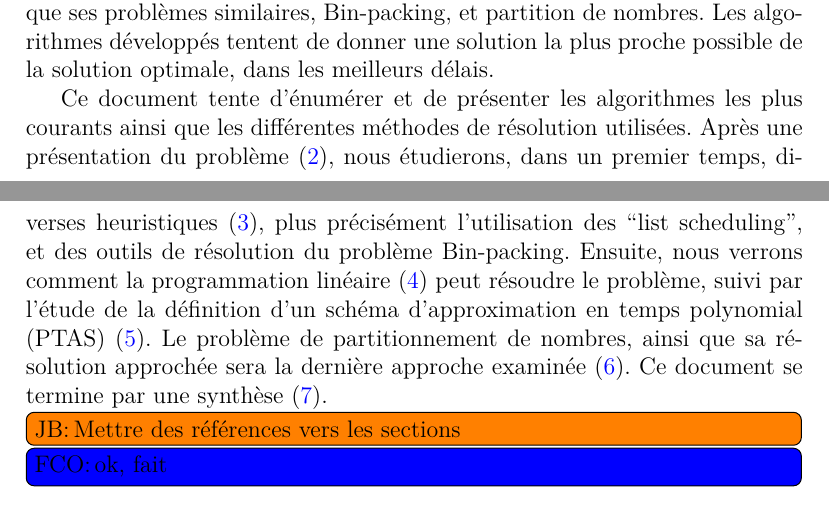
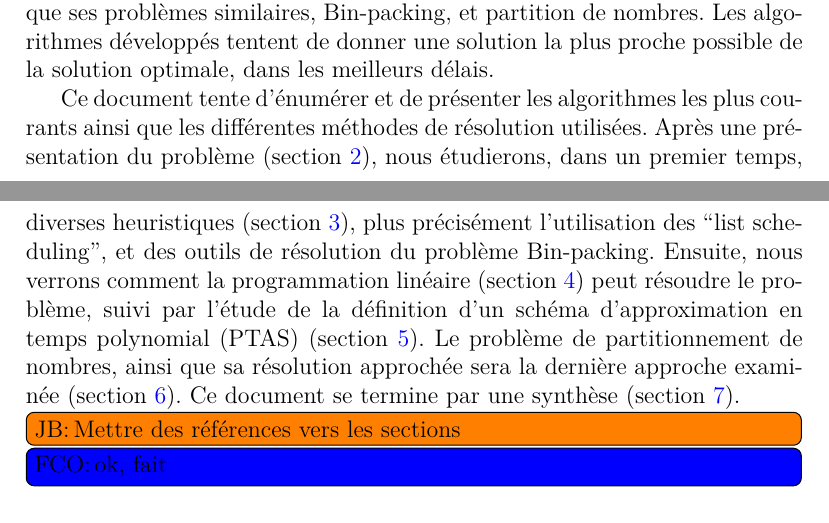
Before and after one commit to fColas68/eprLPT, a LaTeX document (Biblio_PCmax_Rendu.tex): two parts of pages 3 and 4 of 42 before the commit and two parts of pages 3 and 4 of 43 after it, joined at a grey line, cut so that both start at the same text. Compiled offline with pdfLaTeX.

Commit message:
Reorganize preamble (all simple package together in alphabetical order) and fix section refs

```diff
--- a/Biblio_PCmax_Rendu.tex
+++ b/Biblio_PCmax_Rendu.tex
@@ -108,16 +77,12 @@
 
 \SetKwProg{Init}{init}{}{}
 % mettre les commentaire des algos en bleu
-\usepackage{xcolor}
-\newcommand\commentairesBleus[1]{\footnotesize\ttfamily\textcolor{blue}{#1}}
-\SetCommentSty{commentairesBleus}
 
 % -------------------------------------------------------
 % Information PDF généré
 % -------------------------------------------------------
 \hypersetup{pdftex, colorlinks=true, linkcolor=blue, citecolor=blue, filecolor=blue, urlcolor=blue, pdftitle=, pdfauthor=Florian Colas, pdfsubject=, pdfkeywords=}
-\usepackage[pdftex]{graphicx}
-\usepackage{subcaption}
+
 % -------------------------------------------------------
 % MACRO
 % -------------------------------------------------------
@@ -253,18 +219,18 @@ proche possible de la solution optimale, dans les meilleurs délais.
 
 Ce document tente d’énumérer et de présenter les algorithmes les plus
 courants ainsi que les différentes méthodes de résolution utilisées.
-Après une présentation du problème (\ref{sec:pesentationProbleme}),
-nous étudierons, dans un premier temps, diverses heuristiques (\ref{sec:heuristiques}),
+Après une présentation du problème (section~\ref{sec:pesentationProbleme}),
+nous étudierons, dans un premier temps, diverses heuristiques (section~\ref{sec:heuristiques}),
   plus précisément l'utilisation des ``list scheduling'',
   et des outils de résolution du problème Bin-packing.
 Ensuite, nous verrons comment la programmation linéaire
-  (\ref{sec:programmationLineaire}) peut résoudre le problème,
+  (section~\ref{sec:programmationLineaire}) peut résoudre le problème,
 suivi par l'étude de la définition d'un schéma d'approximation
-  en temps polynomial (PTAS) (\ref{sec:approximation}).
+  en temps polynomial (PTAS) (section~\ref{sec:approximation}).
 Le problème de partitionnement de nombres, ainsi que sa
   résolution approchée sera la dernière approche examinée
-  (\ref{sec:autresApproches}).
-Ce document se termine par une synthèse (\ref{sec:synthese}).
+  (section~\ref{sec:autresApproches}).
+Ce document se termine par une synthèse (section~\ref{sec:synthese}).
 
 \jb{Mettre des références vers les sections}
 \fco{ok, fait}
```
Also changed, not shown: Biblio_PCmax_Rendu.tex (58 more changed lines).
